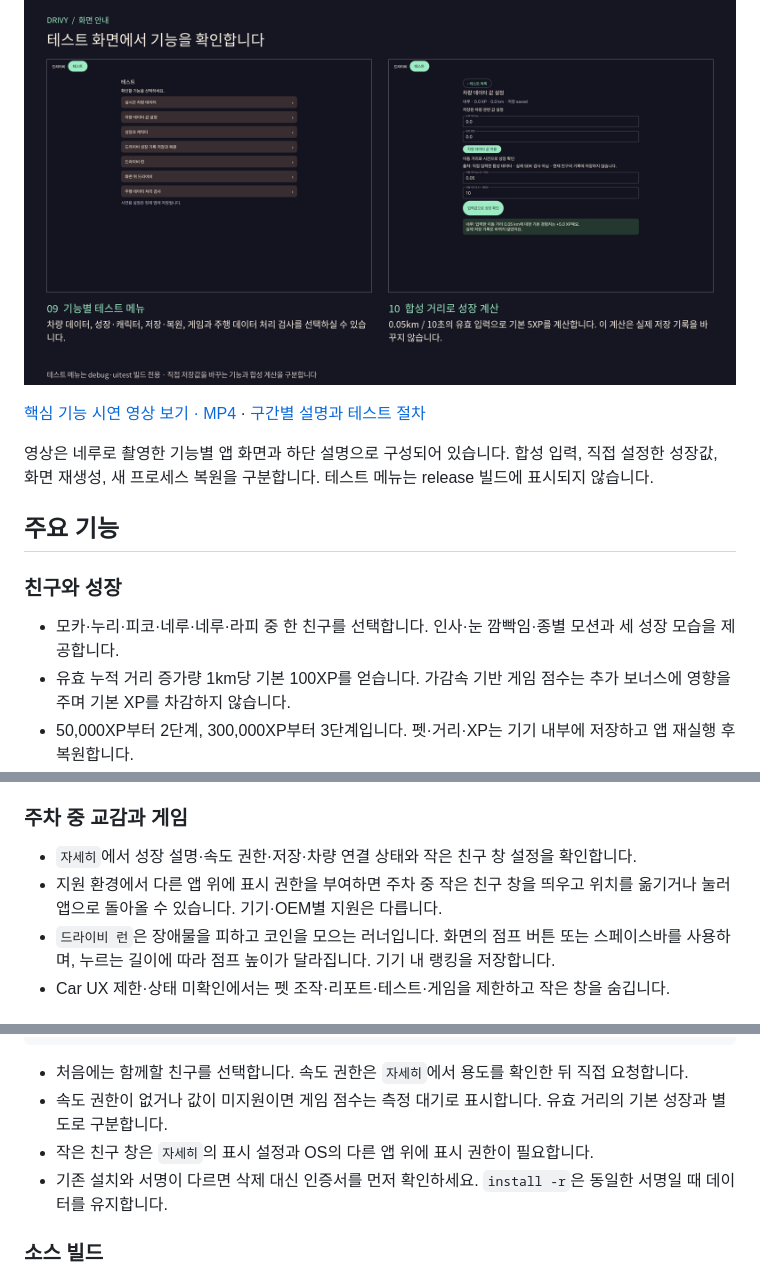
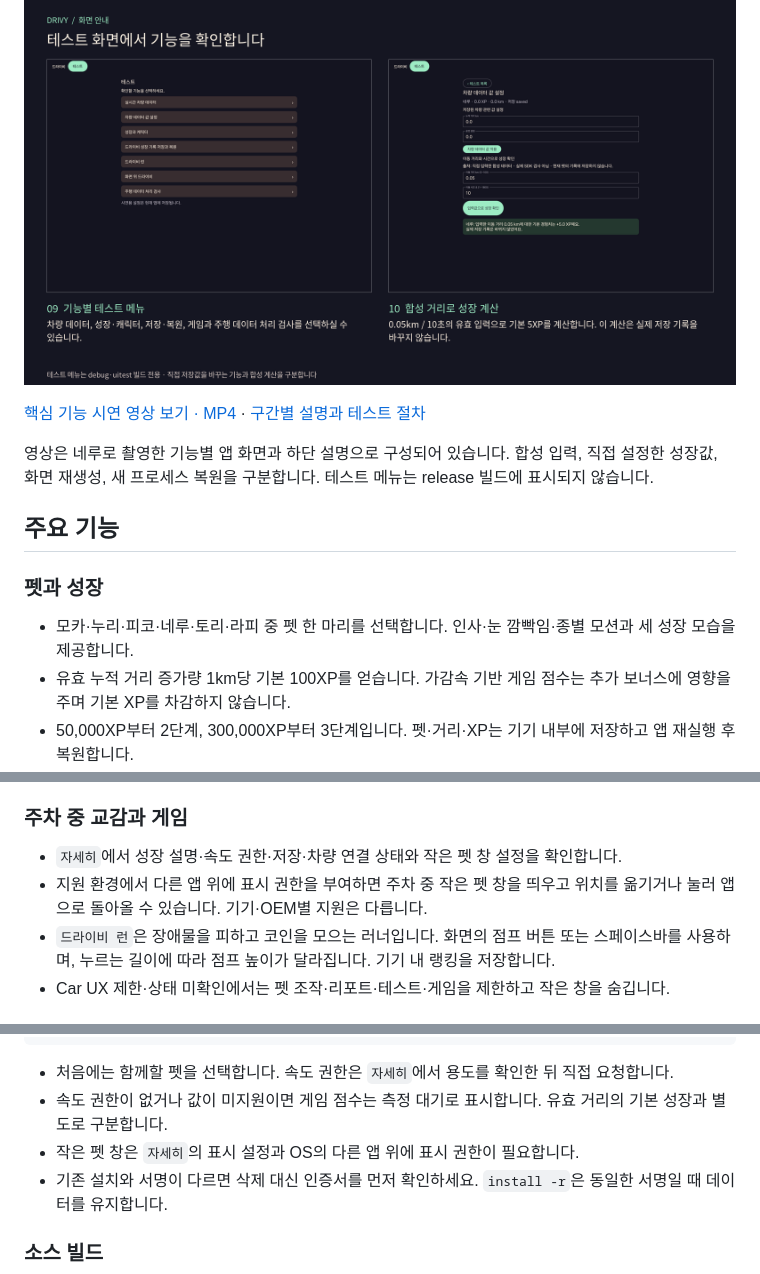
Before and after one commit to silleruss/drivy-public, a Markdown page: README.md, 3 parts joined by grey strips. Drawn GitHub-style; pictures changed too: docs/images/04-runner.png, docs/images/05-testing.png.

````diff
--- a/README.md
+++ b/README.md
@@ -20,9 +20,9 @@ Kotlin·Jetpack Compose로 구현한 AAOS 차량용 앱입니다. 실제 차량
 
 ## 주요 기능
 
-### 친구와 성장
+### 펫과 성장
 
-- 모카·누리·피코·네루·네루·라피 중 한 친구를 선택합니다. 인사·눈 깜빡임·종별 모션과 세 성장 모습을 제공합니다.
+- 모카·누리·피코·네루·토리·라피 중 펫 한 마리를 선택합니다. 인사·눈 깜빡임·종별 모션과 세 성장 모습을 제공합니다.
 - 유효 누적 거리 증가량 1km당 기본 100XP를 얻습니다. 가감속 기반 게임 점수는 추가 보너스에 영향을 주며 기본 XP를 차감하지 않습니다.
 - 50,000XP부터 2단계, 300,000XP부터 3단계입니다. 펫·거리·XP는 기기 내부에 저장하고 앱 재실행 후 복원합니다.
 - 수신 공백·비정상 급증·역순·누적계 감소를 유효 성장으로 채우지 않습니다. 게임 점수는 실차 보정이 끝난 운전 안전 평가가 아닙니다.
@@ -38,8 +38,8 @@ Kotlin·Jetpack Compose로 구현한 AAOS 차량용 앱입니다. 실제 차량
 
 ### 주차 중 교감과 게임
 
-- `자세히`에서 성장 설명·속도 권한·저장·차량 연결 상태와 작은 친구 창 설정을 확인합니다.
-- 지원 환경에서 다른 앱 위에 표시 권한을 부여하면 주차 중 작은 친구 창을 띄우고 위치를 옮기거나 눌러 앱으로 돌아올 수 있습니다. 기기·OEM별 지원은 다릅니다.
+- `자세히`에서 성장 설명·속도 권한·저장·차량 연결 상태와 작은 펫 창 설정을 확인합니다.
+- 지원 환경에서 다른 앱 위에 표시 권한을 부여하면 주차 중 작은 펫 창을 띄우고 위치를 옮기거나 눌러 앱으로 돌아올 수 있습니다. 기기·OEM별 지원은 다릅니다.
 - `드라이비 런`은 장애물을 피하고 코인을 모으는 러너입니다. 화면의 점프 버튼 또는 스페이스바를 사용하며, 누르는 길이에 따라 점프 높이가 달라집니다. 기기 내 랭킹을 저장합니다.
 - Car UX 제한·상태 미확인에서는 펫 조작·리포트·테스트·게임을 제한하고 작은 창을 숨깁니다.
 
@@ -85,9 +85,9 @@ adb -s emulator-5554 shell am start --user current \
   -n io.github.silleruss.drivy.uitest/io.github.silleruss.drivy.MainActivity
 ```
 
-- 처음에는 함께할 친구를 선택합니다. 속도 권한은 `자세히`에서 용도를 확인한 뒤 직접 요청합니다.
+- 처음에는 함께할 펫을 선택합니다. 속도 권한은 `자세히`에서 용도를 확인한 뒤 직접 요청합니다.
 - 속도 권한이 없거나 값이 미지원이면 게임 점수는 측정 대기로 표시합니다. 유효 거리의 기본 성장과 별도로 구분합니다.
-- 작은 친구 창은 `자세히`의 표시 설정과 OS의 다른 앱 위에 표시 권한이 필요합니다.
+- 작은 펫 창은 `자세히`의 표시 설정과 OS의 다른 앱 위에 표시 권한이 필요합니다.
 - 기존 설치와 서명이 다르면 삭제 대신 인증서를 먼저 확인하세요. `install -r`은 동일한 서명일 때 데이터를 유지합니다.
 
 ### 소스 빌드
````
Also changed, not shown: other parts of README.md (+5 -5 lines), docs/testing.md (+12 -12 lines), docs/images/01-companion.png, docs/images/02-reports.png, docs/images/03-details.png, 8 other files.
